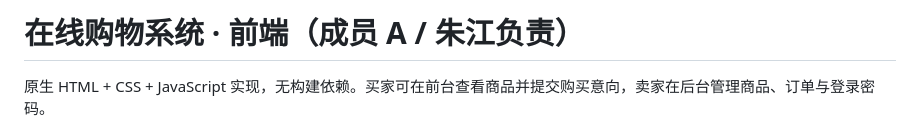
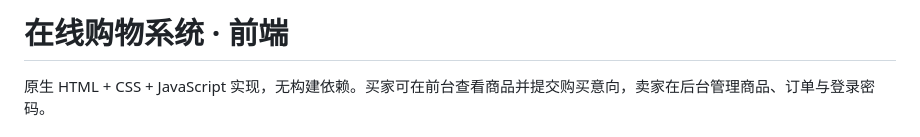
Before and after one commit to sjj124390/-, a Markdown page: frontend/README.md, the part around the change. Drawn GitHub-style.

```diff
--- a/frontend/README.md
+++ b/frontend/README.md
@@ -1,4 +1,4 @@
-# 在线购物系统 · 前端（成员 A / 朱江负责）
+# 在线购物系统 · 前端
 
 原生 HTML + CSS + JavaScript 实现，无构建依赖。买家可在前台查看商品并提交购买意向，卖家在后台管理商品、订单与登录密码。
 
```
